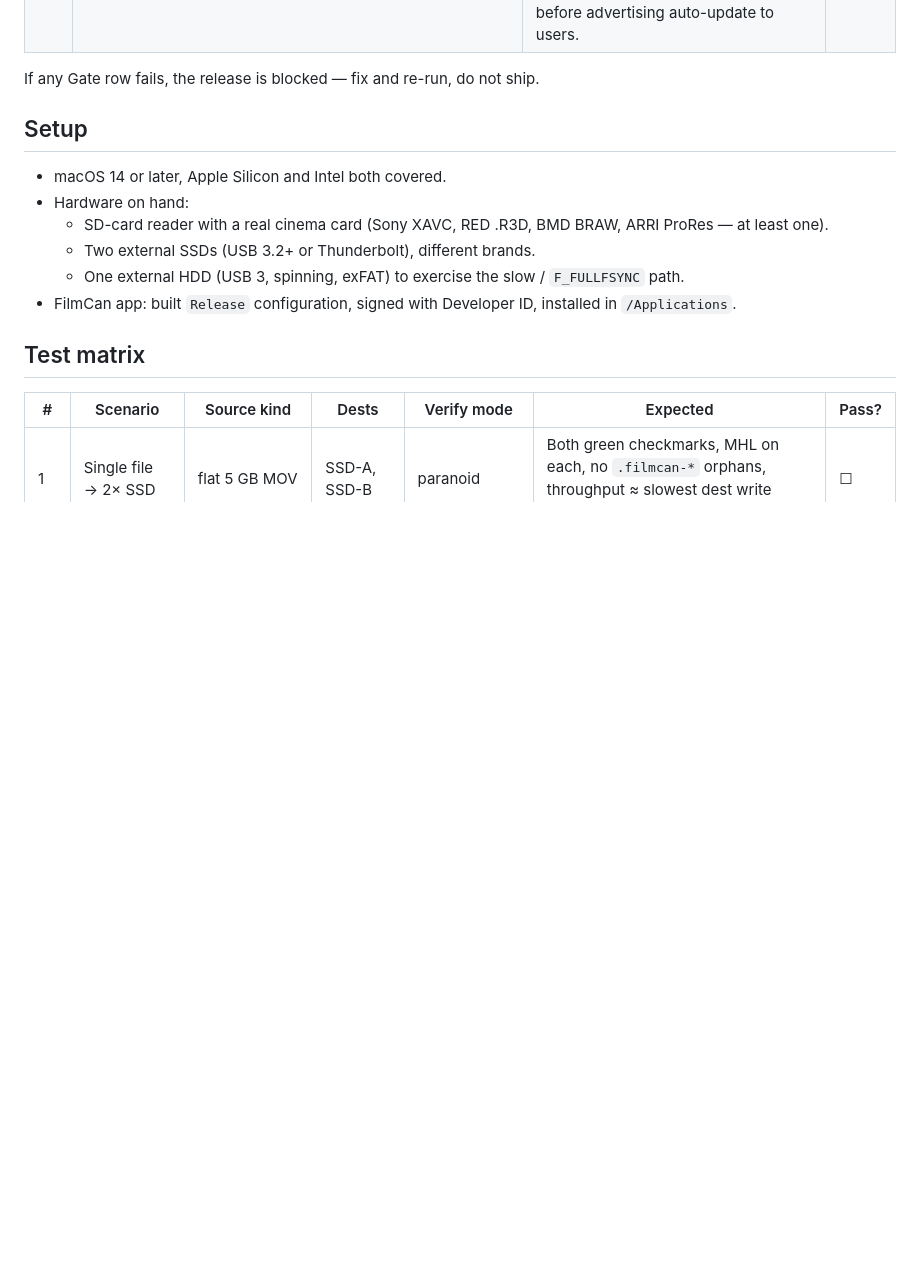
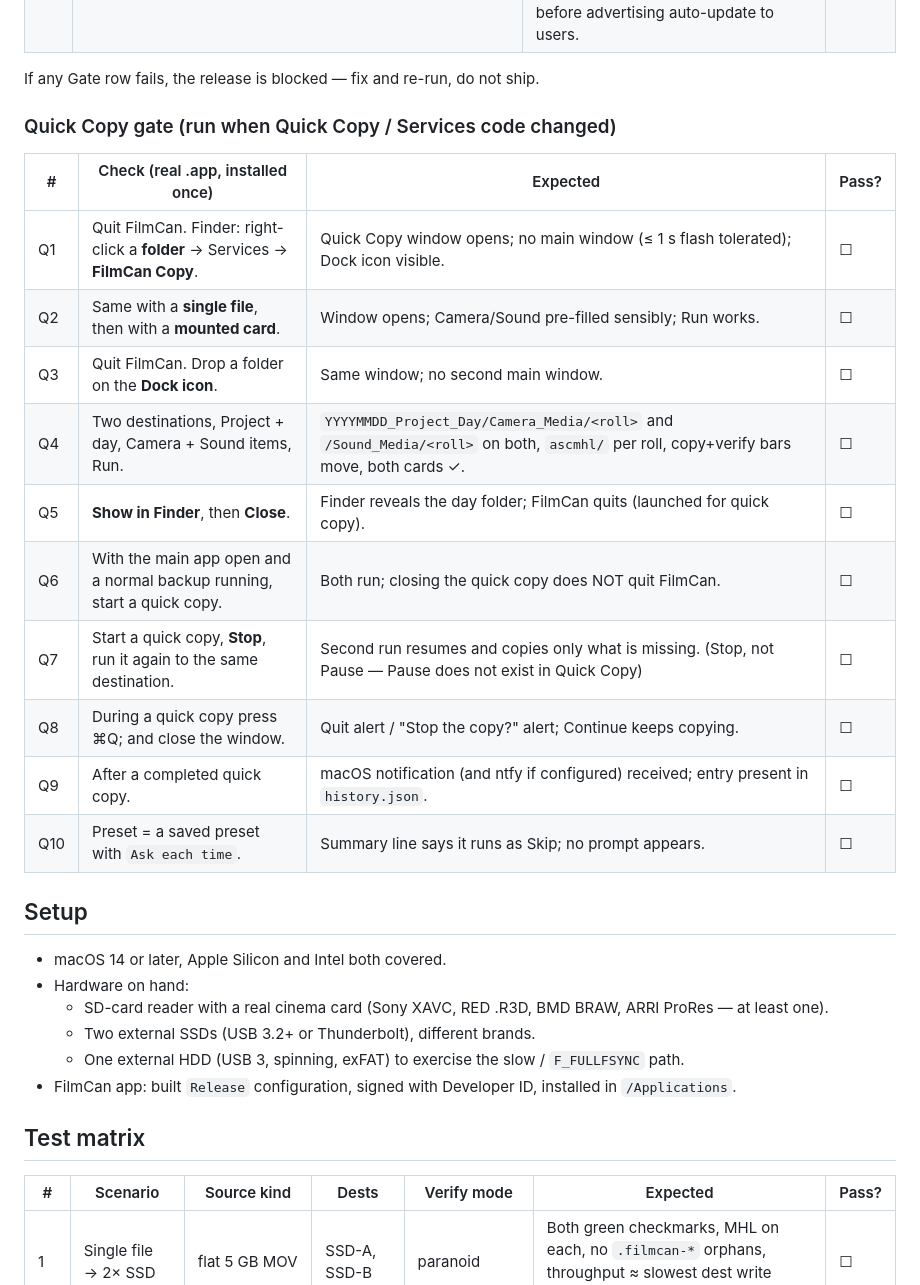
Before and after one commit to qtld88/FilmCan, a Markdown page: docs/smoke-qa-checklist.md, the part around the change. Rendered like a GitHub page; blank space fills up the shorter version.

Commit message:
docs: Quick Copy smoke gate and architecture note
Co-Authored-By: Claude Haiku 5.5 <noreply@anthropic.com>

```diff
--- a/docs/smoke-qa-checklist.md
+++ b/docs/smoke-qa-checklist.md
@@ -25,6 +25,21 @@ structurally cannot catch these. The smoke run is the only thing that can.
 | G8 | **Auto-update check.** Build version N (current `main`), install it. Bump `MARKETING_VERSION`/`CURRENT_PROJECT_VERSION` in `project.yml`, build version N+1, run `package_release.sh` for N+1 pointing `SUFeedURL` at a local/staging copy of the resulting `appcast.xml` (see spec Testing section). Launch version N, wait for the background check or trigger **Check for Updates…**. | Update alert appears with N+1's release notes; Install downloads, verifies the EdDSA signature, installs, and relaunches as N+1 with no crash. Confirm whether a Gatekeeper "unidentified developer" prompt appears on the relaunch (ad-hoc-signed app, not notarized) — record the answer either way; it is not a failure by itself, but it must be known before advertising auto-update to users. | ☐ |
 
 If any Gate row fails, the release is blocked — fix and re-run, do not ship.
+
+### Quick Copy gate (run when Quick Copy / Services code changed)
+
+| # | Check (real .app, installed once) | Expected | Pass? |
+|---|-----------------------------------|----------|-------|
+| Q1 | Quit FilmCan. Finder: right-click a **folder** → Services → **FilmCan Copy**. | Quick Copy window opens; no main window (≤ 1 s flash tolerated); Dock icon visible. | ☐ |
+| Q2 | Same with a **single file**, then with a **mounted card**. | Window opens; Camera/Sound pre-filled sensibly; Run works. | ☐ |
+| Q3 | Quit FilmCan. Drop a folder on the **Dock icon**. | Same window; no second main window. | ☐ |
+| Q4 | Two destinations, Project + day, Camera + Sound items, Run. | `YYYYMMDD_Project_Day/Camera_Media/<roll>` and `/Sound_Media/<roll>` on both, `ascmhl/` per roll, copy+verify bars move, both cards ✓. | ☐ |
+| Q5 | **Show in Finder**, then **Close**. | Finder reveals the day folder; FilmCan quits (launched for quick copy). | ☐ |
+| Q6 | With the main app open and a normal backup running, start a quick copy. | Both run; closing the quick copy does NOT quit FilmCan. | ☐ |
+| Q7 | Start a quick copy, **Stop**, run it again to the same destination. | Second run resumes and copies only what is missing. (Stop, not Pause — Pause does not exist in Quick Copy) | ☐ |
+| Q8 | During a quick copy press ⌘Q; and close the window. | Quit alert / "Stop the copy?" alert; Continue keeps copying. | ☐ |
+| Q9 | After a completed quick copy. | macOS notification (and ntfy if configured) received; entry present in `history.json`. | ☐ |
+| Q10 | Preset = a saved preset with `Ask each time`. | Summary line says it runs as Skip; no prompt appears. | ☐ |
 
 ## Setup
 
```
Also changed, not shown: docs/architecture.md (+11 -0 lines).
